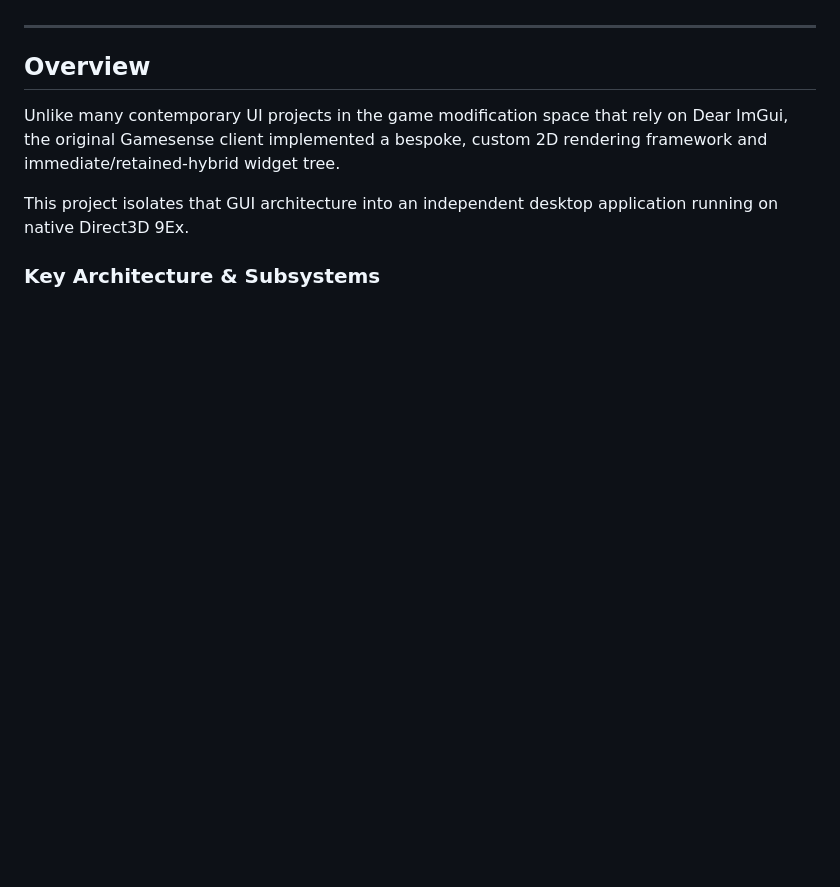
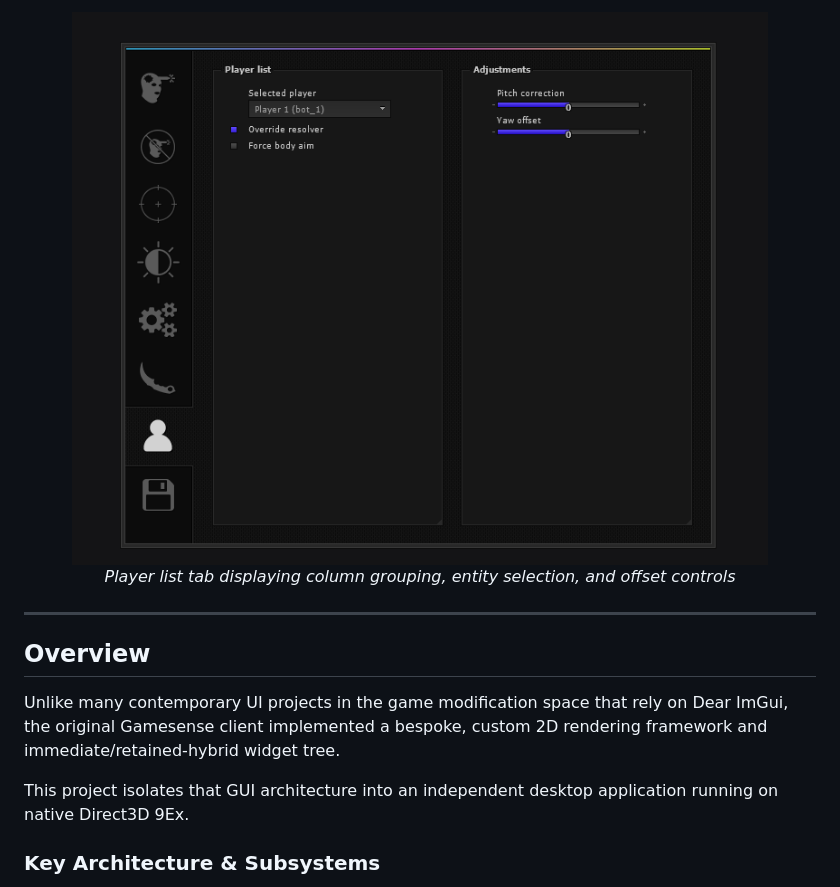
Before and after one commit to Engjne/GameSense-GUI, a Markdown page: README.md, the part around one of its changes. Rendered like a GitHub page; pictures changed too: assets/preview_players.png (added); blank space fills up the shorter version.

```diff
--- a/README.md
+++ b/README.md
@@ -5,3 +20,7 @@ A self-contained, standalone C++20 desktop implementation of the proprietary **G
+<p align="center">
+  <img src="assets/preview_players.png" alt="Player List Preview" width="88%"><br>
+  <em>Player list tab displaying column grouping, entity selection, and offset controls</em>
+</p>
 
 ---
 
```
Also changed, not shown: other parts of README.md (+16 -0 lines), assets/preview_misc.png (added), assets/preview_rage.png (added).
